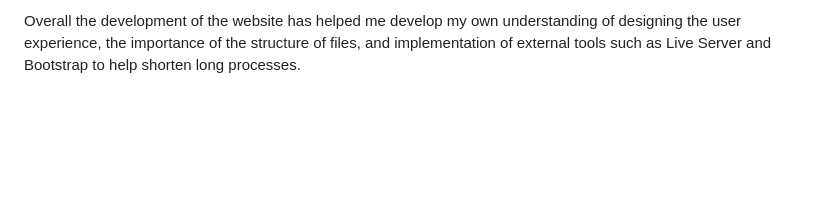
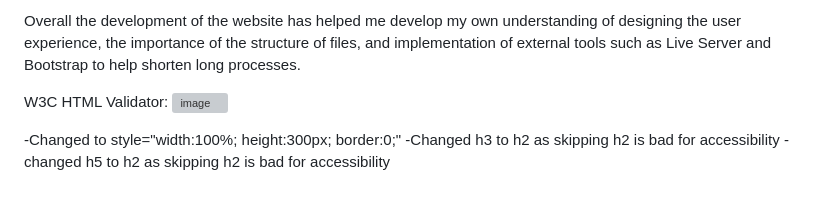
Before and after one commit to MattHallam/D.U.Ex-Assignment-2, a Markdown page: README.md, the part around the change. Drawn GitHub-style; blank space fills up the shorter version; grey boxes are pictures that could not be loaded.

Commit message:
Update README.md
added test and changes

```diff
--- a/README.md
+++ b/README.md
@@ -169,3 +169,10 @@ One of the challenges I faced was starting this development later than I planned
 Another Challenge I faced was setting up the website as my files and folders were initially messed up causing the website to not open properly. I was able to resolve this however by organising my files into a clearly named folder.
 
 Overall the development of the website has helped me develop my own understanding of designing the user experience, the importance of the structure of files, and implementation of external tools such as Live Server and Bootstrap to help shorten long processes.
+
+W3C HTML Validator:
+<img width="1751" height="594" alt="image" src="https://github.com/user-attachments/assets/5531765f-3803-4b41-aaf0-beb921d7e9ee" />
+
+-Changed to style="width:100%; height:300px; border:0;"
+-Changed h3 to h2 as skipping h2 is bad for accessibility
+-changed h5 to h2 as skipping h2 is bad for accessibility
```
